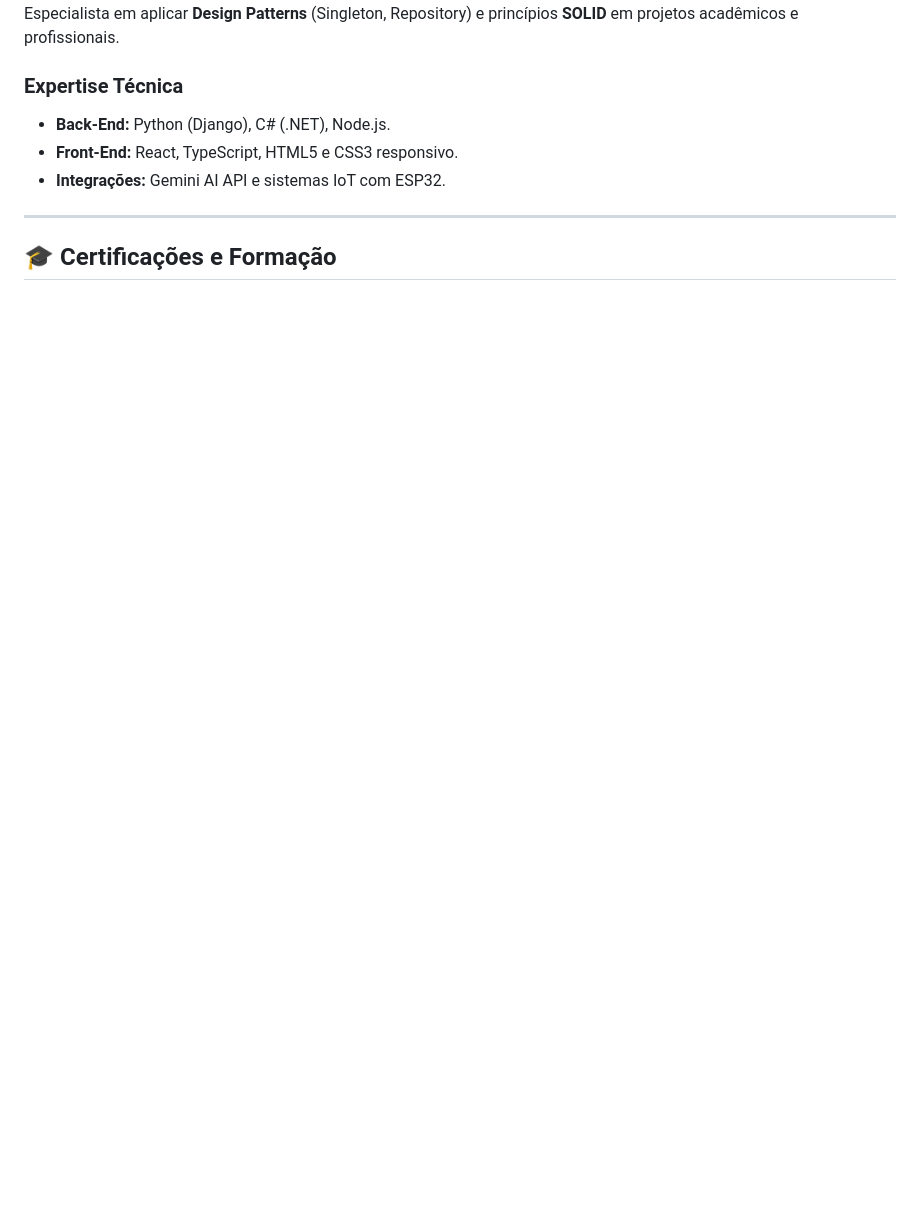
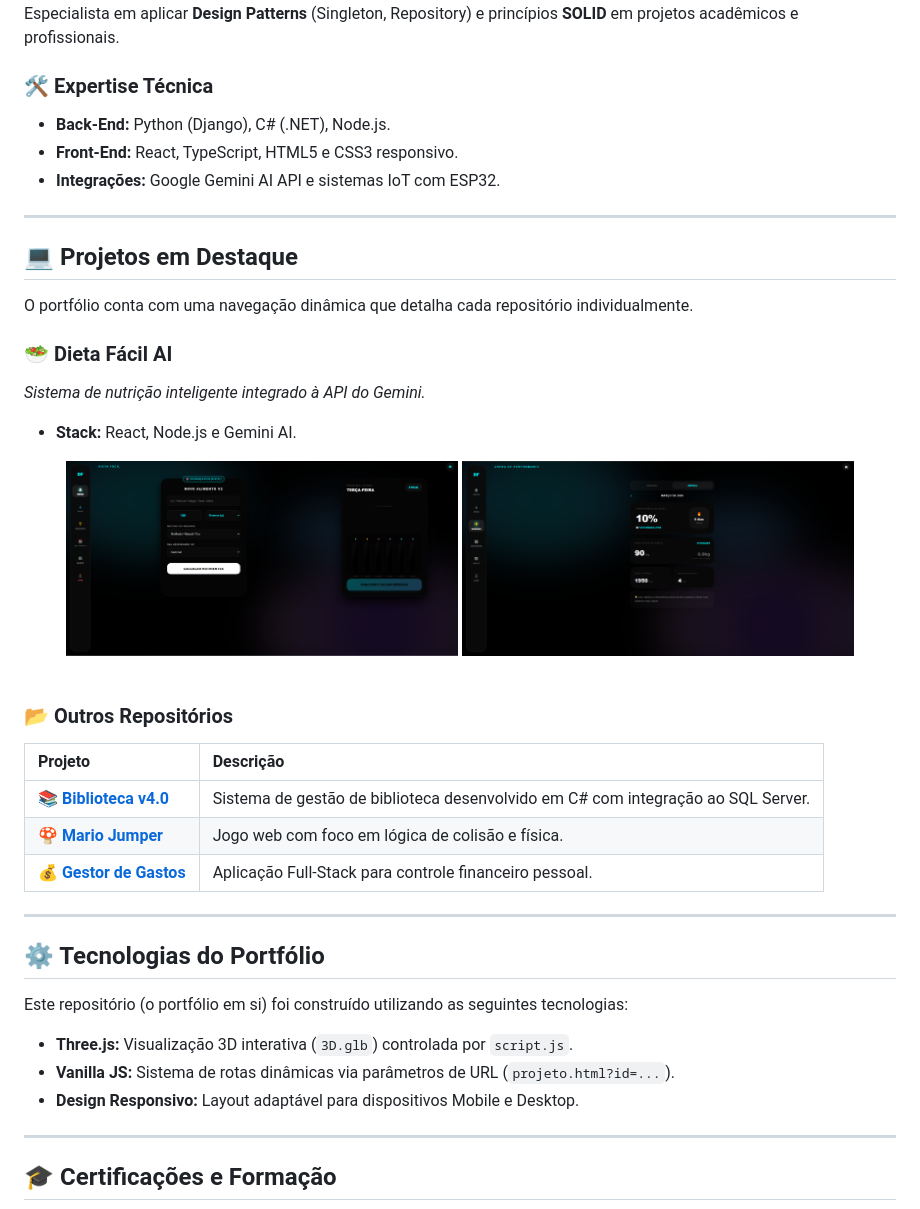
Before and after one commit to HenriqueCastro18/Portifoil, a Markdown page: README.MD, the part around one of its changes. Drawn GitHub-style; blank space fills up the shorter version.

```diff
--- a/README.MD
+++ b/README.MD
@@ -23,10 +28,45 @@
 
 Apresentação técnica focada em **Back-End**, utilizando **Python** e **C#** para o desenvolvimento de arquiteturas sólidas. Especialista em aplicar **Design Patterns** (Singleton, Repository) e princípios **SOLID** em projetos acadêmicos e profissionais.
 
-### **Expertise Técnica**
-* **Back-End:** Python (Django), C# (.NET), Node.js.
-* **Front-End:** React, TypeScript, HTML5 e CSS3 responsivo.
-* **Integrações:** Gemini AI API e sistemas IoT com ESP32.
+### 🛠️ Expertise Técnica
+- **Back-End:** Python (Django), C# (.NET), Node.js.
+- **Front-End:** React, TypeScript, HTML5 e CSS3 responsivo.
+- **Integrações:** Google Gemini AI API e sistemas IoT com ESP32.
+
+---
+
+## 💻 Projetos em Destaque
+
+O portfólio conta com uma navegação dinâmica que detalha cada repositório individualmente.
+
+### 🥗 Dieta Fácil AI
+*Sistema de nutrição inteligente integrado à API do Gemini.*
+- **Stack:** React, Node.js e Gemini AI.
+
+<div align="center">
+  <img src="./image/Dieta_IA/home.png" width="45%" alt="Home Dieta Fácil" style="margin-right: 2%;">
+  <img src="./image/Dieta_IA/rankingFunc.png" width="45%" alt="Ranking Funcionalidades">
+</div>
+
+<br>
+
+### 📂 Outros Repositórios
+
+| Projeto | Descrição |
+| :--- | :--- |
+| 📚 **[Biblioteca v4.0](https://github.com/HenriqueCastro18/Biblioteca-v4.0)** | Sistema de gestão de biblioteca desenvolvido em C# com integração ao SQL Server. |
+| 🍄 **[Mario Jumper](https://github.com/HenriqueCastro18/Mario-Jumper---Cannon-Precision)** | Jogo web com foco em lógica de colisão e física. |
+| 💰 **[Gestor de Gastos](https://github.com/HenriqueCastro18/Gestor_Gastos)** | Aplicação Full-Stack para controle financeiro pessoal. |
+
+---
+
+## ⚙️ Tecnologias do Portfólio
+
+Este repositório (o portfólio em si) foi construído utilizando as seguintes tecnologias:
+
+- **Three.js:** Visualização 3D interativa (`3D.glb`) controlada por `script.js`.
+- **Vanilla JS:** Sistema de rotas dinâmicas via parâmetros de URL (`projeto.html?id=...`).
+- **Design Responsivo:** Layout adaptável para dispositivos Mobile e Desktop.
 
 ---
 
```
Also changed, not shown: other parts of README.MD (+24 -40 lines).
